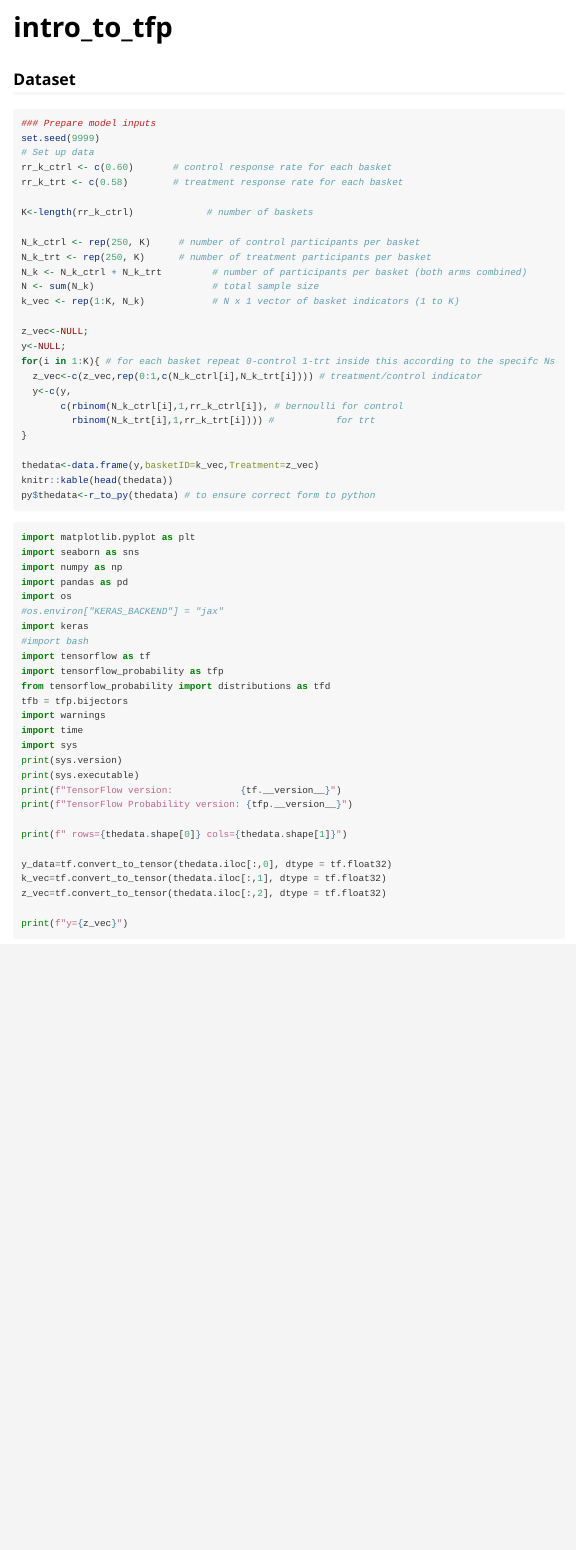
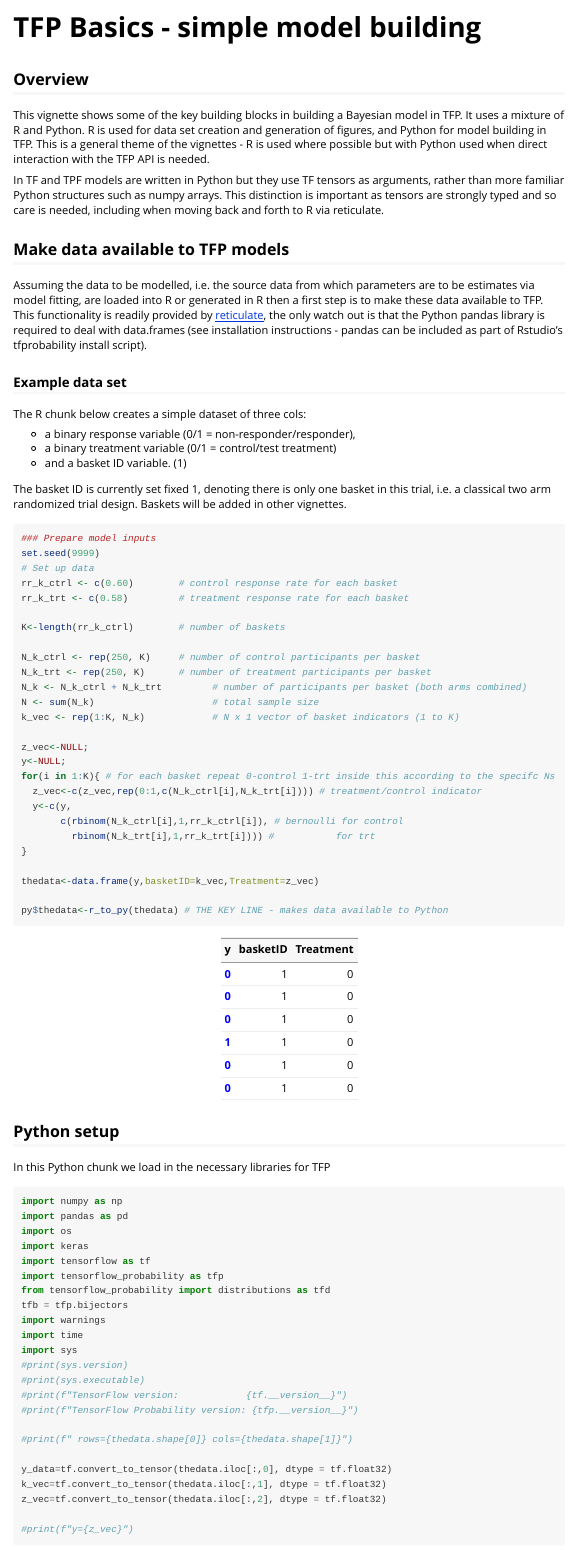
Before and after one commit to fraseriainlewis/tfclinical, an R Markdown document (vignettes/intro_to_tfp.Rmd): the page in a window 1100 px wide, from its top. Rendered offline with R 4.5, knitr and Pandoc, with nearby package versions; long lines of code are wrapped.

Commit message:
new images

````diff
--- a/vignettes/intro_to_tfp.Rmd
+++ b/vignettes/intro_to_tfp.Rmd
@@ -1,8 +1,11 @@
 ---
-title: "intro_to_tfp"
-output: rmarkdown::html_vignette
+title: "TFP Basics - simple model building"
+output:
+  rmarkdown::html_vignette:
+    toc: true
+    number_sections: true
 vignette: >
-  %\VignetteIndexEntry{intro_to_tfp}
+  %\VignetteIndexEntry{TFP Basics - simple model building}
   %\VignetteEngine{knitr::rmarkdown}
   %\VignetteEncoding{UTF-8}
 ---
@@ -21,8 +24,13 @@ knitr::opts_chunk$set(
 #knitr::opts_chunk$set(eval = !on_github)
 
 ```
+## Overview
+This vignette shows some of the key building blocks in building a Bayesian model in TFP. It uses a mixture of R and Python. R is used for data set creation and generation of figures, and Python for model building in TFP. This is a general theme of the vignettes - R is used where possible but with Python used when direct interaction with the TFP API is needed.
 
-```{r rsetup, include=FALSE}
+In TF and TPF models are written in Python but they use TF tensors as arguments, rather than more familiar Python structures such as numpy arrays. This distinction is important as tensors are strongly typed and so care is needed, including when moving back and forth to R via reticulate.
+
+
+```{r rsetup, include=FALSE, eval=FALSE}
 #library(tfclinical)
 library(tfprobability)
 library(reticulate)
@@ -29,14 +38,26 @@ library(reticulate)
 #reticulate::py_install("bash") # just a test
 ```
-## Dataset
+## Make data available to TFP models
+Assuming the data to be modelled, i.e. the source data from which parameters are to be estimates via model fitting, are loaded into R or generated in R then a first step is to make these data available to TFP. This functionality is readily provided by [reticulate](https://rstudio.github.io/reticulate/), the only watch out is that the Python pandas library is required to deal with data.frames (see installation instructions - pandas can be included as part of Rstudio's tfprobability install script).
+
+### Example data set
+The R chunk below creates a simple dataset of three cols:
+
+ - a binary response variable (0/1 = non-responder/responder),
+ - a binary treatment variable (0/1 = control/test treatment)
+ - and a basket ID variable. (1)
+
+The basket ID is currently set fixed 1, denoting there is only one basket in this trial, i.e. a classical two arm randomized trial design. Baskets will be added in other vignettes.
+
+
 ```{r datasets, include=TRUE,eval=FALSE}
 ### Prepare model inputs
 set.seed(9999)
 # Set up data
-rr_k_ctrl <- c(0.60)       # control response rate for each basket
-rr_k_trt <- c(0.58)        # treatment response rate for each basket
+rr_k_ctrl <- c(0.60)        # control response rate for each basket
+rr_k_trt <- c(0.58)         # treatment response rate for each basket
 
-K<-length(rr_k_ctrl)             # number of baskets
+K<-length(rr_k_ctrl)        # number of baskets
 
 N_k_ctrl <- rep(250, K)     # number of control participants per basket
 N_k_trt <- rep(250, K)      # number of treatment participants per basket
@@ -54,5 +75,8 @@ for(i in 1:K){ # for each basket repeat 0-control 1-trt inside this according to
 }
 
 thedata<-data.frame(y,basketID=k_vec,Treatment=z_vec)
-knitr::kable(head(thedata))
-py$thedata<-r_to_py(thedata) # to ensure correct form to python
+
+py$thedata<-r_to_py(thedata) # THE KEY LINE - makes data available to Python
+```
+
+```{r datasetsQ, include=FALSE,eval=FALSE}
@@ -59,15 +90,18 @@ py$thedata<-r_to_py(thedata) # to ensure correct form to python
 
 ```
 
+```{r tableoutput,include=TRUE,eval=TRUE,echo=FALSE}
+saved_table1 <- readRDS("precomputed/table1.rds")
+saved_table1
+```
+
+## Python setup
+In this Python chunk we load in the necessary libraries for TFP
 ```{python pysetup,include=TRUE,eval=FALSE}
-import matplotlib.pyplot as plt
-import seaborn as sns
 import numpy as np
 import pandas as pd
 import os
-#os.environ["KERAS_BACKEND"] = "jax"
 import keras
-#import bash
 import tensorflow as tf
 import tensorflow_probability as tfp
 from tensorflow_probability import distributions as tfd
@@ -75,18 +109,18 @@ tfb = tfp.bijectors
 import warnings
 import time
 import sys
-print(sys.version)
-print(sys.executable)
-print(f"TensorFlow version:            {tf.__version__}")
-print(f"TensorFlow Probability version: {tfp.__version__}")
+#print(sys.version)
+#print(sys.executable)
+#print(f"TensorFlow version:            {tf.__version__}")
+#print(f"TensorFlow Probability version: {tfp.__version__}")
 
-print(f" rows={thedata.shape[0]} cols={thedata.shape[1]}")
+#print(f" rows={thedata.shape[0]} cols={thedata.shape[1]}")
 
 y_data=tf.convert_to_tensor(thedata.iloc[:,0], dtype = tf.float32)
 k_vec=tf.convert_to_tensor(thedata.iloc[:,1], dtype = tf.float32)
 z_vec=tf.convert_to_tensor(thedata.iloc[:,2], dtype = tf.float32)
 
-print(f"y={z_vec}")
+#print(f"y={z_vec}")
 
 ```
 
````
Also changed, not shown: vignettes/precomputed/table1.rds (added), vignettes/precomputed/vg1_table2.png (added), vignettes/intro_to_tfp.Rmd (28 more changed lines), 4 other files.
